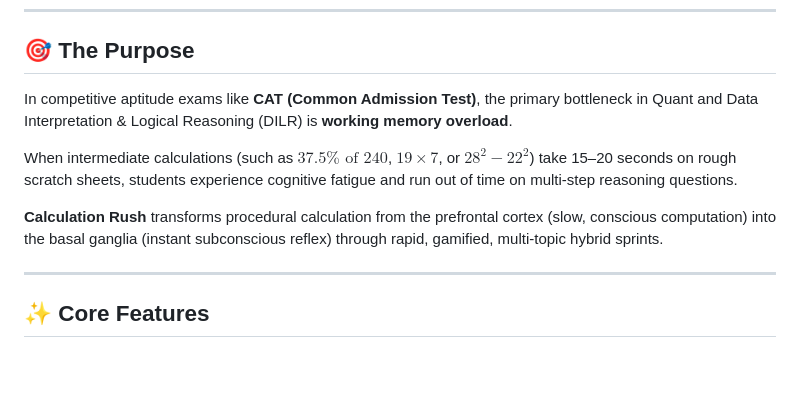
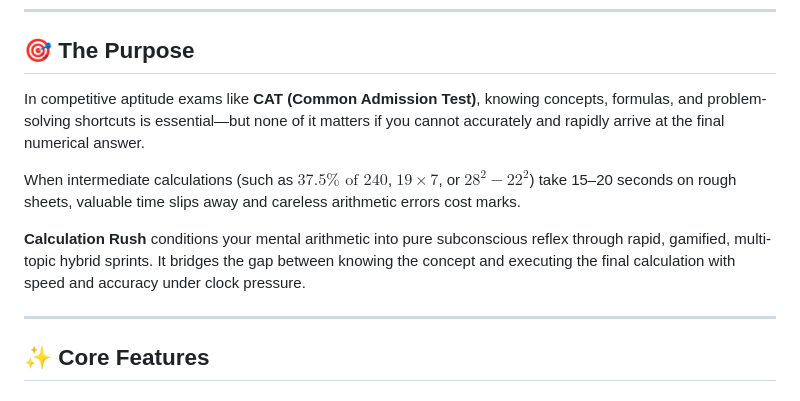
Before and after one commit to manandewan/CalculationDrills, a Markdown page: README.md, the part around the change. Drawn GitHub-style; blank space fills up the shorter version.

Commit message:
docs: Refine purpose statement to emphasize executing and arriving at the final answer

```diff
--- a/README.md
+++ b/README.md
@@ -8,11 +8,11 @@
 
 ## 🎯 The Purpose
 
-In competitive aptitude exams like **CAT (Common Admission Test)**, the primary bottleneck in Quant and Data Interpretation & Logical Reasoning (DILR) is **working memory overload**.
+In competitive aptitude exams like **CAT (Common Admission Test)**, knowing concepts, formulas, and problem-solving shortcuts is essential—but none of it matters if you cannot accurately and rapidly arrive at the final numerical answer.
 
-When intermediate calculations (such as $37.5\% \text{ of } 240$, $19 \times 7$, or $28^2 - 22^2$) take 15–20 seconds on rough scratch sheets, students experience cognitive fatigue and run out of time on multi-step reasoning questions.
+When intermediate calculations (such as $37.5\% \text{ of } 240$, $19 \times 7$, or $28^2 - 22^2$) take 15–20 seconds on rough sheets, valuable time slips away and careless arithmetic errors cost marks.
 
-**Calculation Rush** transforms procedural calculation from the prefrontal cortex (slow, conscious computation) into the basal ganglia (instant subconscious reflex) through rapid, gamified, multi-topic hybrid sprints.
+**Calculation Rush** conditions your mental arithmetic into pure subconscious reflex through rapid, gamified, multi-topic hybrid sprints. It bridges the gap between knowing the concept and executing the final calculation with speed and accuracy under clock pressure.
 
 ---
 
```
